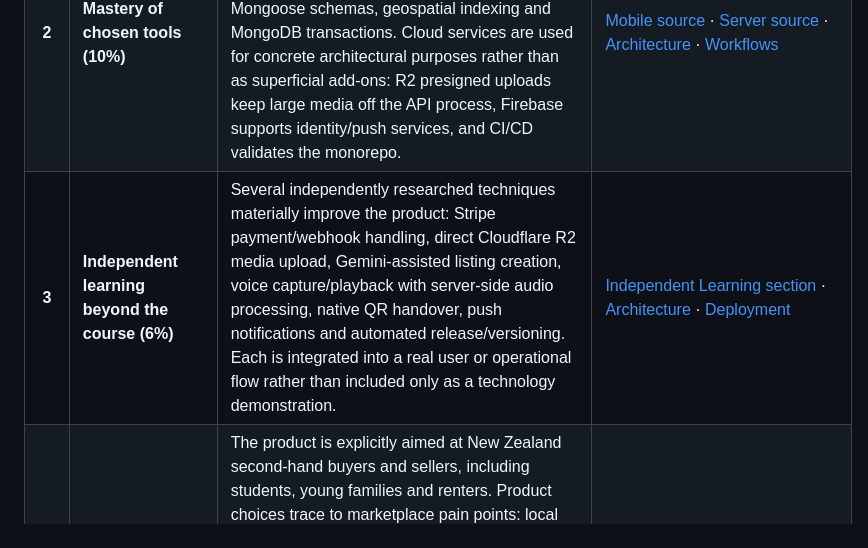
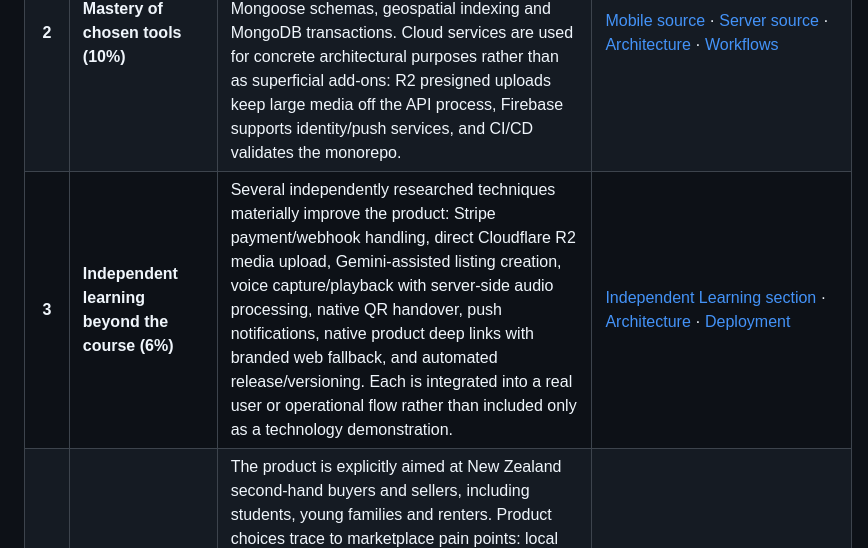
Before and after one commit to KiwiShare-Team/KiwiShare, a Markdown page: README.md, the part around the change. Drawn GitHub-style.

Commit message:
docs: add deep links to independent learning

```diff
--- a/README.md
+++ b/README.md
@@ -67,7 +67,7 @@ The table below is a marker-oriented evidence map. **Reasoning** explains why th
 | :---: | :--- | :--- | :--- |
 | **1** | **Integrated system — mobile, web, cloud (8%)** | KiwiShare is one shared marketplace system rather than disconnected demos: the Flutter client and React/Vite web client use the same Koa REST API and MongoDB data model. Mobile is the native buyer/seller experience; web provides browser access and administration/moderation. Payment, meetup and handover state is derived from backend state so both clients follow the same transaction rules. | [Architecture](docs/architecture.md) · [API specification](docs/api-spec.md) · [Canonical order/payment/meetup/handover state machine](#order-payment--handover-state-machine) · [Live demo guide](docs/demo-guide.md) |
 | **2** | **Mastery of chosen tools (10%)** | The project uses Flutter idiomatically through routing, providers, repositories/services and asynchronous API handling, while the backend applies typed TypeScript/Koa middleware, Mongoose schemas, geospatial indexing and MongoDB transactions. Cloud services are used for concrete architectural purposes rather than as superficial add-ons: R2 presigned uploads keep large media off the API process, Firebase supports identity/push services, and CI/CD validates the monorepo. | [Mobile source](mobile/lib/) · [Server source](server/src/) · [Architecture](docs/architecture.md) · [Workflows](.github/workflows/) |
-| **3** | **Independent learning beyond the course (6%)** | Several independently researched techniques materially improve the product: Stripe payment/webhook handling, direct Cloudflare R2 media upload, Gemini-assisted listing creation, voice capture/playback with server-side audio processing, native QR handover, push notifications and automated release/versioning. Each is integrated into a real user or operational flow rather than included only as a technology demonstration. | [Independent Learning section](#-independent-learning-technologies-applied-beyond-course-scope) · [Architecture](docs/architecture.md) · [Deployment](docs/deployment.md) |
+| **3** | **Independent learning beyond the course (6%)** | Several independently researched techniques materially improve the product: Stripe payment/webhook handling, direct Cloudflare R2 media upload, Gemini-assisted listing creation, voice capture/playback with server-side audio processing, native QR handover, push notifications, native product deep links with branded web fallback, and automated release/versioning. Each is integrated into a real user or operational flow rather than included only as a technology demonstration. | [Independent Learning section](#-independent-learning-technologies-applied-beyond-course-scope) · [Architecture](docs/architecture.md) · [Deployment](docs/deployment.md) |
 | **4** | **Genuine user need (8%)** | The product is explicitly aimed at New Zealand second-hand buyers and sellers, including students, young families and renters. Product choices trace to marketplace pain points: local discovery reduces search friction; student verification and Trust Score provide trust signals; chat supports negotiation; meetup coordination and paid + confirmed handover gating reduce unsafe or ambiguous exchanges; reporting/moderation supports marketplace safety. The project requirements document records the user stories and intended end-to-end flows. | [Product requirements](docs/product-requirements/product-requirements.md) · [Wiki meeting records](https://github.com/UOA-CS734-S2-2026/project-implementation-five-guys/wiki) · [Demo guide](docs/demo-guide.md) |
 | **5** | **Mobile capabilities (10%)** | Native capabilities are central to the transaction experience, not checkbox features. Camera/gallery input creates listings and profile media; GPS/geocoding powers local discovery; QR scanning completes trusted in-person handover; microphone/audio supports voice chat; maps support location/meetup context; APNs/FCM notifications bring users back to messages and transaction updates. Multiple capabilities therefore participate directly in core marketplace journeys. | [Native mobile integrations](docs/architecture.md#3-deep-integration-of-native-mobile-capabilities) · [Mobile tests](mobile/test/) |
 | **6** | **Architecture and justification (10%)** | KiwiShare separates clients, API, persistence and supporting cloud services so components can evolve independently. REST was preferred over GraphQL because both clients need predictable resource-oriented contracts and the product does not require arbitrary nested queries. MongoDB/Mongoose fits flexible marketplace documents plus geospatial queries; direct-to-R2 presigned uploads avoid routing large media through the Koa process; and transactional MongoDB sessions protect the QR handover path. These choices also support growth by keeping API requests largely stateless, using indexes for common queries and moving media bandwidth away from the application server. The documentation records known trade-offs, such as the stronger atomicity of QR claim compared with the separate two-party confirmation path. | [Architecture](docs/architecture.md) · [API specification](docs/api-spec.md) · [Profile design decisions](docs/profile-module-decisions.md) · [Order state machine](#order-payment--handover-state-machine) |
```
